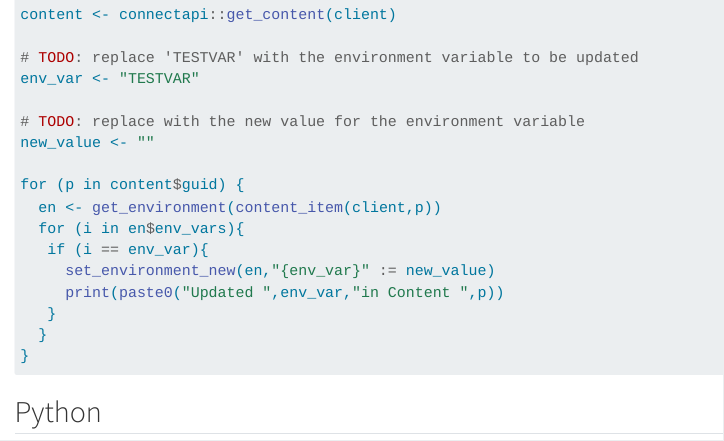
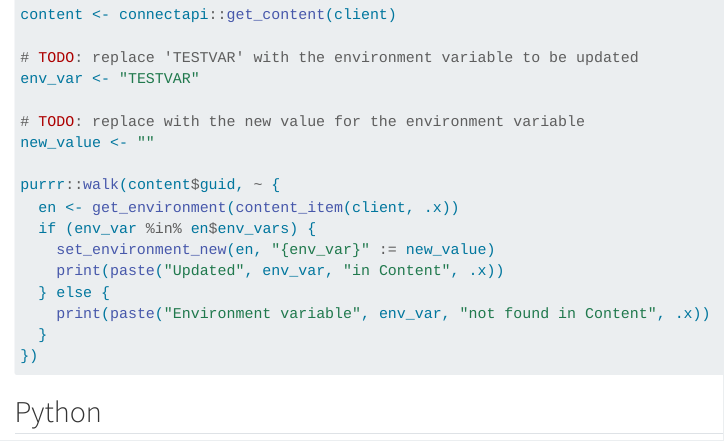
Before and after one commit to posit-dev/connect-cookbook, a Quarto document (content/content-env-vars/recipe.qmd): the page in a window 1100 px wide, from 1210 px down. Rendered offline with R 4.5, knitr and Pandoc in place of Quarto, with nearby package versions; menus at the side of the page are left out; long lines of code are wrapped.

Commit message:
replace the for loop with purrr::walk

````diff
--- a/content/content-env-vars/recipe.qmd
+++ b/content/content-env-vars/recipe.qmd
@@ -66,15 +66,15 @@ env_var <- "TESTVAR"
 # TODO: replace with the new value for the environment variable
 new_value <- ""
 
-for (p in content$guid) {
-  en <- get_environment(content_item(client,p))
-  for (i in en$env_vars){
-   if (i == env_var){
-     set_environment_new(en,"{env_var}" := new_value)
-     print(paste0("Updated ",env_var,"in Content ",p))
-   }
+purrr::walk(content$guid, ~ {
+  en <- get_environment(content_item(client, .x))
+  if (env_var %in% en$env_vars) {
+    set_environment_new(en, "{env_var}" := new_value)
+    print(paste("Updated", env_var, "in Content", .x))
+  } else {
+    print(paste("Environment variable", env_var, "not found in Content", .x))
   }
-}
+})
 
 ```
 
````
